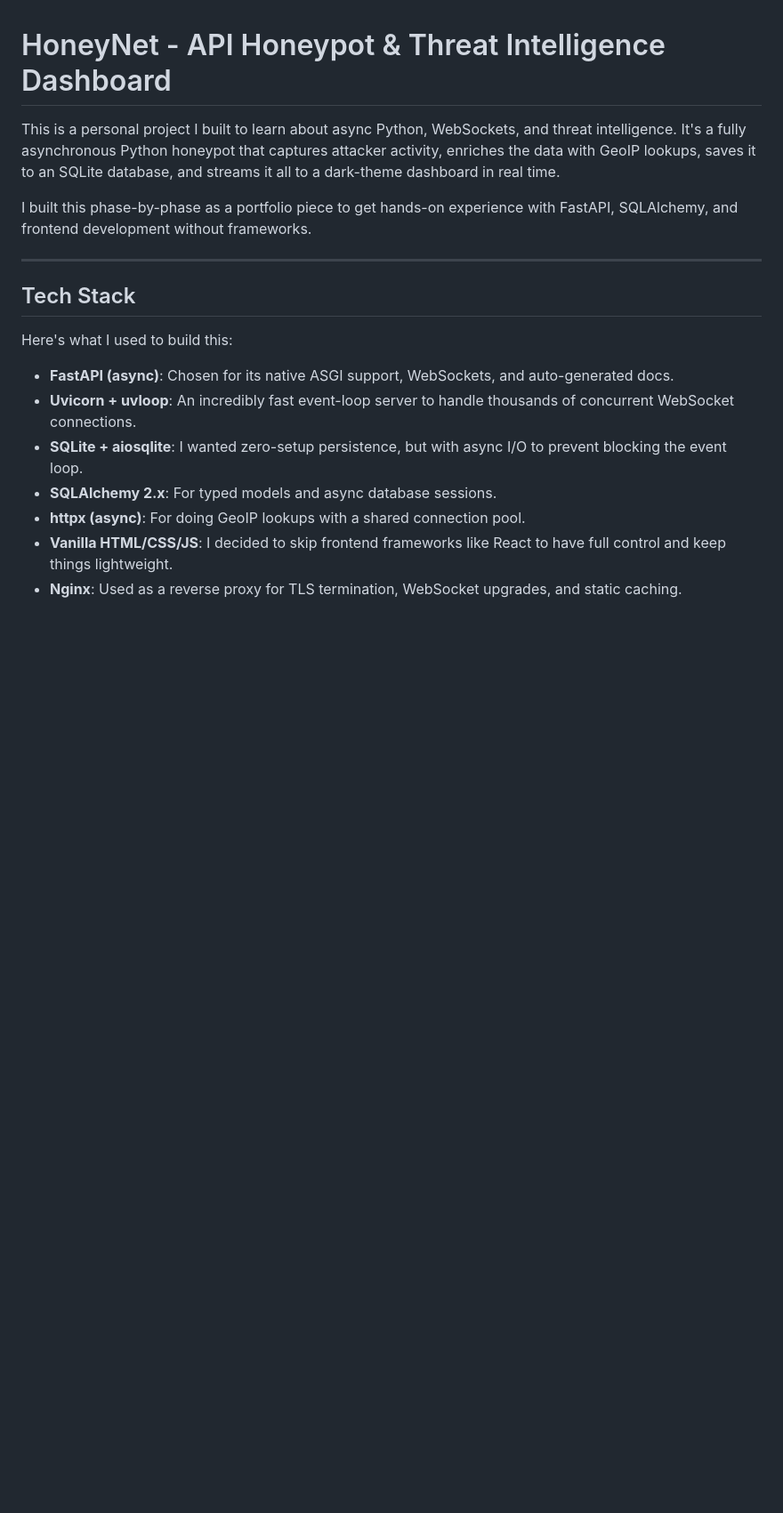
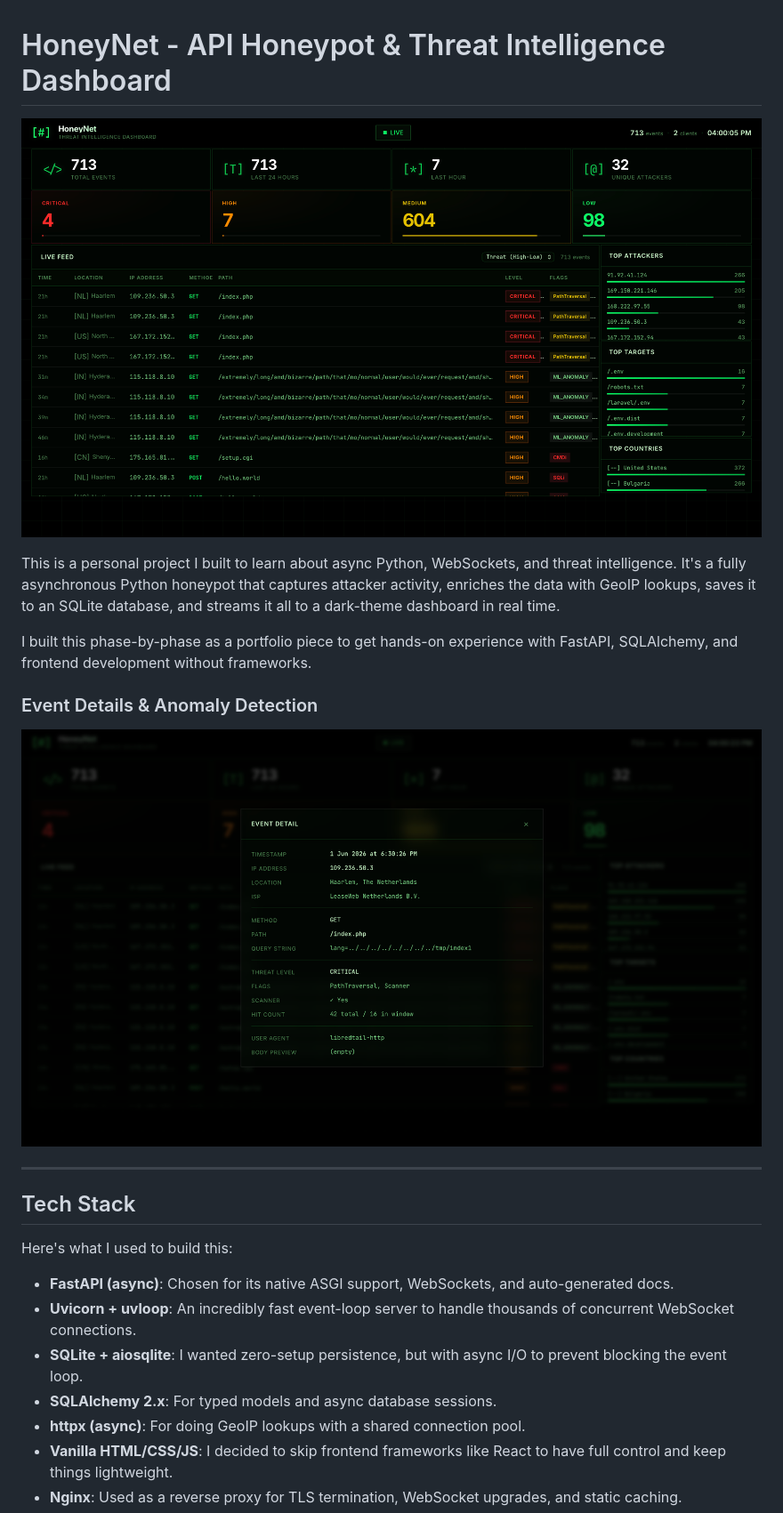
Before and after one commit to TheHome1ander/HoneyNet---Threat-Intelligence-Dashboard, a Markdown page: README.md, the part around the change. Shown: that part at 89% size. Rendered like a GitHub page; pictures changed too: event_details.png (added), honeypot_dashboard.png (added); blank space fills up the shorter version.

Commit message:
docs: Add dashboard and event details screenshots to README

```diff
--- a/README.md
+++ b/README.md
@@ -1,8 +1,14 @@
 # HoneyNet - API Honeypot & Threat Intelligence Dashboard
+
+![Dashboard Overview](honeypot_dashboard.png)
 
 This is a personal project I built to learn about async Python, WebSockets, and threat intelligence. It's a fully asynchronous Python honeypot that captures attacker activity, enriches the data with GeoIP lookups, saves it to an SQLite database, and streams it all to a dark-theme dashboard in real time.
 
 I built this phase-by-phase as a portfolio piece to get hands-on experience with FastAPI, SQLAlchemy, and frontend development without frameworks.
+
+### Event Details & Anomaly Detection
+
+![Event Details](event_details.png)
 
 ---
 
```
